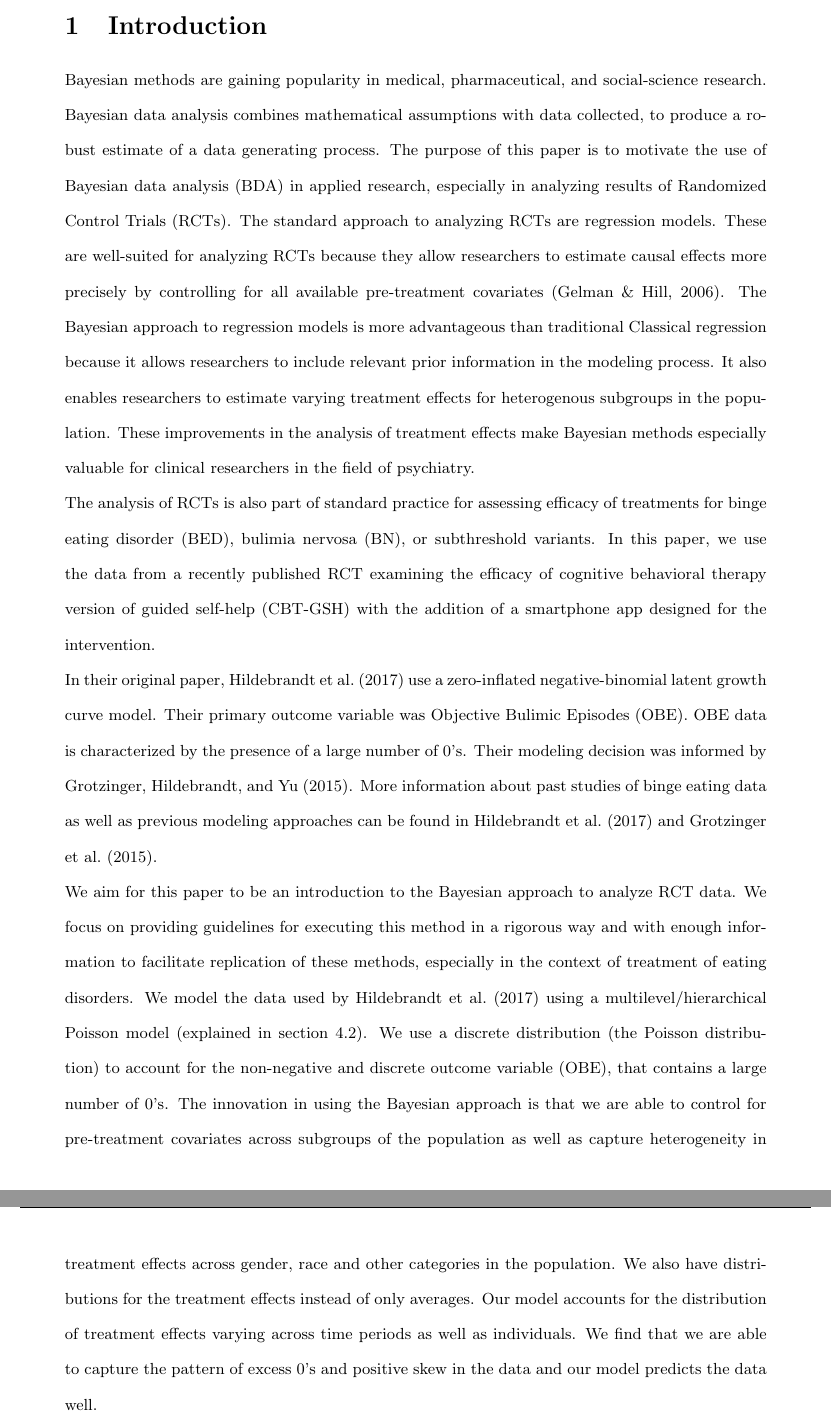
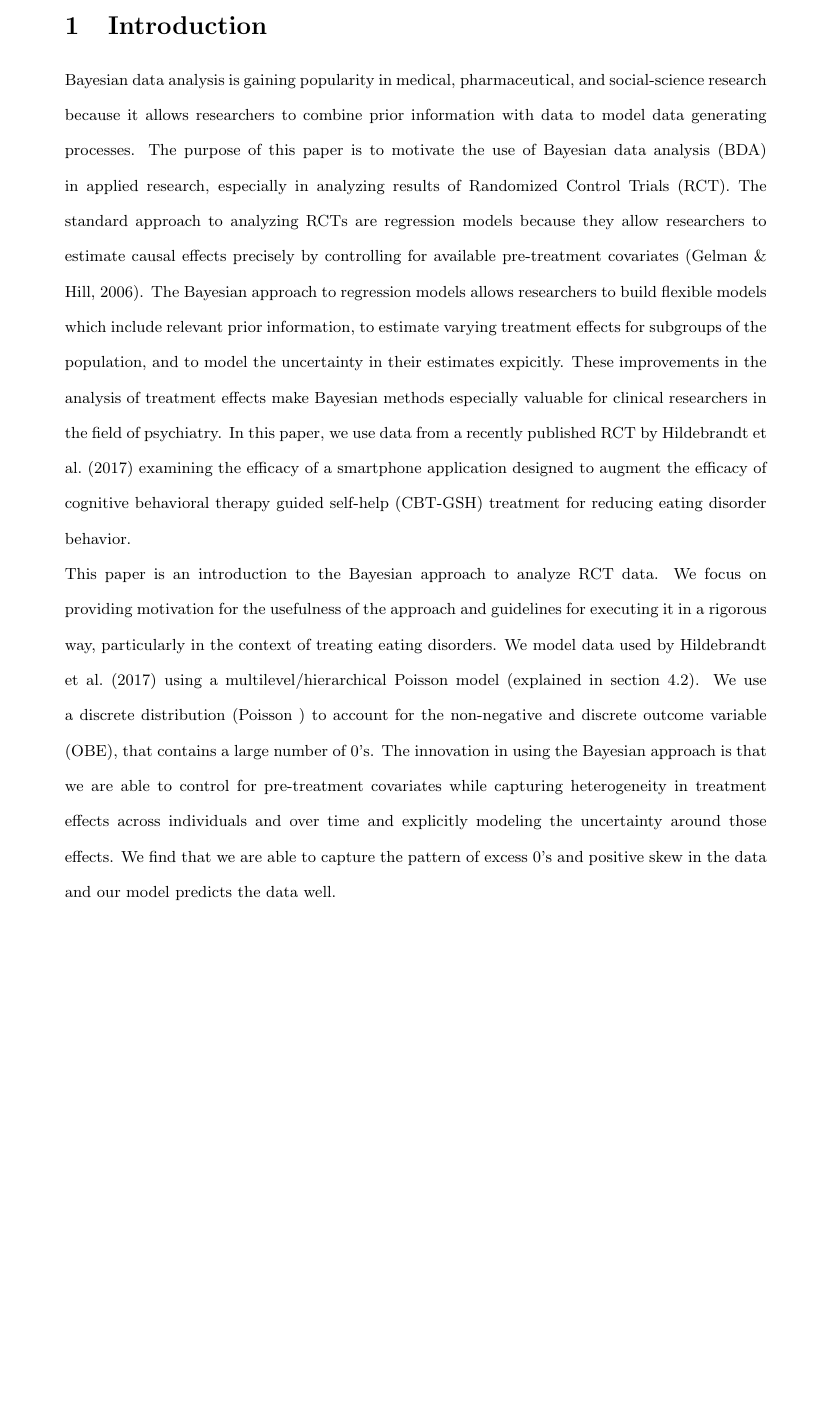
Before and after one commit to alexpavlakis/obe, a LaTeX document (Bayesian_RCT.tex): two parts of pages 2 and 3 of 27 before the commit and part of page 2 of 26 after it, the two joined at a grey line, cut so that both start at the same text, the shorter picture padded with empty space. Compiled offline with pdfLaTeX.

Commit message:
Update Bayesian_RCT.tex
Now I will look at the modeling uncertainty section

```diff
--- a/Bayesian_RCT.tex
+++ b/Bayesian_RCT.tex
@@ -77,10 +77,8 @@ Bayesian Data Analysis is a powerful tool for incorporating data and prior infor
 \newpage
 
 \section{Introduction}
-Bayesian methods are gaining popularity in medical, pharmaceutical, and social-science research. Bayesian data analysis combines mathematical assumptions with data collected, to produce a robust estimate of a data generating process. The purpose of this paper is to motivate the use of Bayesian data analysis (BDA) in applied research, especially in analyzing results of Randomized Control Trials (RCTs). The standard approach to analyzing RCTs are regression models. These are well-suited for analyzing RCTs because they allow researchers to estimate causal effects more precisely by controlling for all available pre-treatment covariates \cite{gelman2006data}. The Bayesian approach to regression models is more advantageous than traditional  Classical regression because it allows researchers to include relevant prior information in the modeling process. It also enables researchers to estimate varying treatment effects for heterogenous subgroups in the population. These improvements in the analysis of treatment effects make Bayesian methods especially valuable for clinical researchers in the field of psychiatry.\\
-The analysis of RCTs is also part of standard practice for assessing efficacy of treatments for binge eating disorder (BED), bulimia nervosa (BN), or subthreshold variants. In this paper, we use the data from a recently published RCT examining the efficacy of cognitive behavioral therapy version of guided self-help (CBT-GSH) with the addition of a smartphone app designed for the intervention. \\
-In their original paper, \citeA{hildebrandt2017randomized} use a zero-inflated negative-binomial latent growth curve model. Their primary outcome variable was Objective Bulimic Episodes (OBE). OBE data is characterized by the presence of a large number of 0's. Their modeling decision was informed by \citeA{grotzinger2015benefits}. More information about past studies of binge eating data as well as previous modeling approaches can be found in \citeA{hildebrandt2017randomized} and \citeA{grotzinger2015benefits}. \\
-We aim for this paper to be an introduction to the Bayesian approach to analyze RCT data. We focus on providing guidelines for executing this method in a rigorous way and with enough information to facilitate replication of these methods, especially in the context of treatment of eating disorders. We model the data used by \citeA{hildebrandt2017randomized} using a multilevel/hierarchical Poisson model (explained in section 4.2). We use a discrete distribution (the Poisson distribution)  to account for the non-negative and discrete outcome variable (OBE), that contains a large number of 0's. The innovation in using the Bayesian approach is that we are able to control for pre-treatment covariates across subgroups of the population as well as capture heterogeneity in treatment effects across gender, race and other categories in the population. We also have distributions for the treatment effects instead of only averages. Our model accounts for the distribution of treatment effects varying across time periods as well as individuals. We find that we are able to capture the pattern of excess 0's and positive skew in the data and our model predicts the data well. \\
+Bayesian data analysis is gaining popularity in medical, pharmaceutical, and social-science research because it allows researchers to combine prior information with data to model data generating processes. The purpose of this paper is to motivate the use of Bayesian data analysis (BDA) in applied research, especially in analyzing results of Randomized Control Trials (RCT). The standard approach to analyzing RCTs are regression models because they allow researchers to estimate causal effects precisely by controlling for available pre-treatment covariates \cite{gelman2006data}. The Bayesian approach to regression models allows researchers to build flexible models which include relevant prior information, to estimate varying treatment effects for subgroups of the population, and to model the uncertainty in their estimates expicitly.  These improvements in the analysis of treatment effects make Bayesian methods especially valuable for clinical researchers in the field of psychiatry.   In this paper, we use data from a recently published RCT by \citeA{hildebrandt2017randomized} examining the efficacy of a smartphone application designed to augment the efficacy of cognitive behavioral therapy guided self-help (CBT-GSH) treatment for reducing eating disorder behavior. \\
+This paper is an introduction to the Bayesian approach to analyze RCT data. We focus on providing motivation for the usefulness of the approach and guidelines for executing it in a rigorous way, particularly in the context of treating eating disorders. We model data used by \citeA{hildebrandt2017randomized} using a multilevel/hierarchical Poisson model (explained in section 4.2). We use a discrete distribution (Poisson )  to account for the non-negative and discrete outcome variable (OBE), that contains a large number of 0's. The innovation in using the Bayesian approach is that we are able to control for pre-treatment covariates while capturing heterogeneity in treatment effects across individuals and over time and explicitly modeling the uncertainty around those effects.  We find that we are able to capture the pattern of excess 0's and positive skew in the data and our model predicts the data well. \\
 The rest of the paper is organized as follows, section 2 explains the process and steps of Bayesian data analysis and inference. Section 3 discusses the advantages of Bayesian analysis, section 4 explains the experiment, modeling and results. Section 5 provides a discussion of the results along with model checks. Section 6 concludes and the Appendix contains code for easy replication of results.
 
 
```
